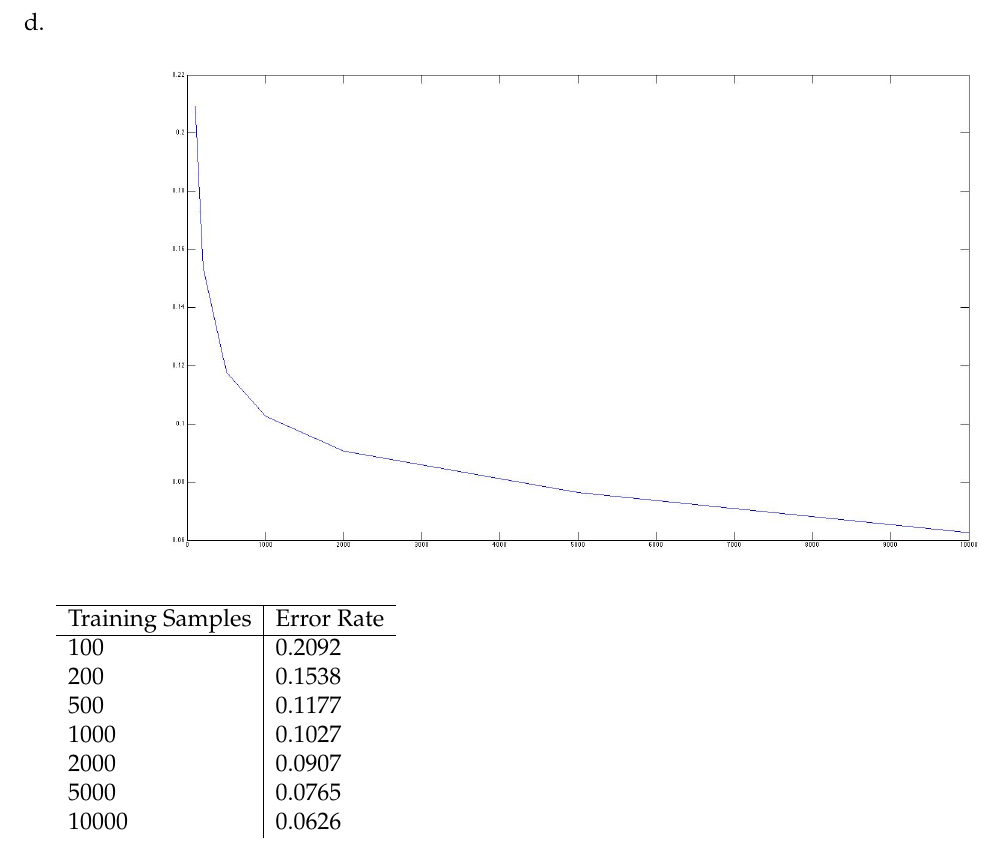
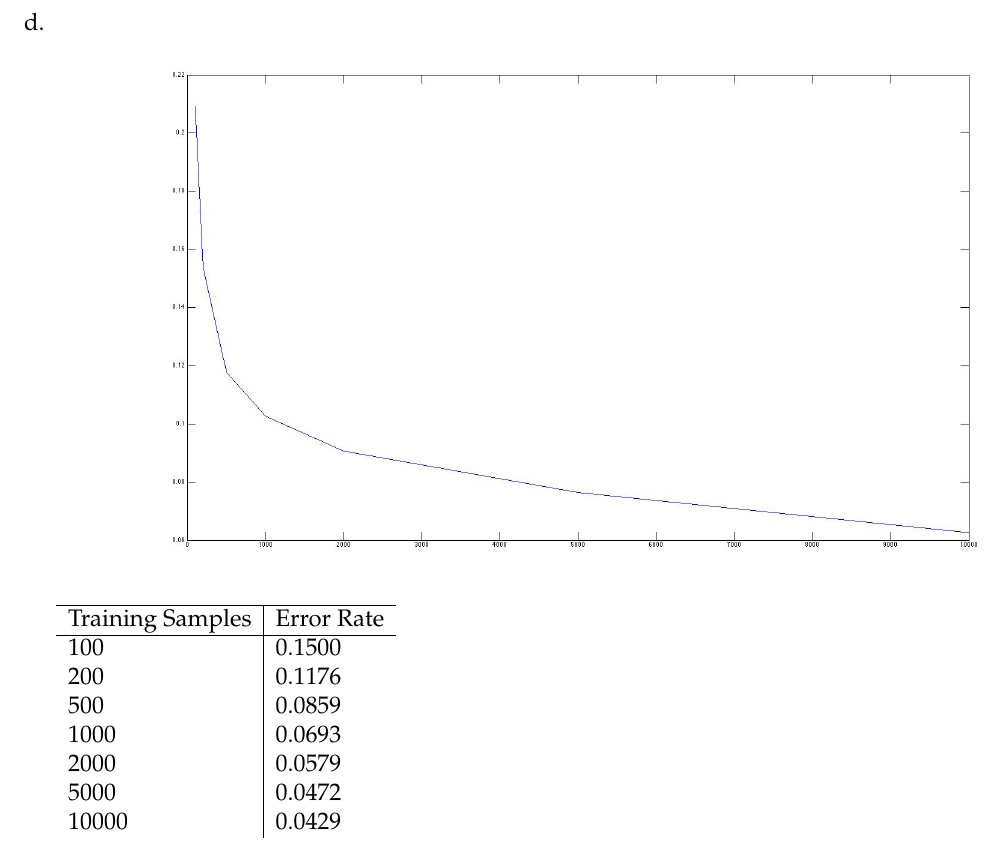
Before and after one commit to mochimisu/cs280hw2, a LaTeX problem sheet (hw2.tex): part of page 5 of 6, cut so that both start at the same text. Compiled offline with pdfLaTeX.

Commit message:
gauss data

```diff
--- a/hw2.tex
+++ b/hw2.tex
@@ -172,13 +172,13 @@
         \hline
         Training Samples & Error Rate \\
         \hline
-        100   & 0.2092 \\
-        200   & 0.1538 \\
-        500   & 0.1177 \\
-        1000  & 0.1027 \\
-        2000  & 0.0907 \\
-        5000  & 0.0765 \\
-        10000 & 0.0626 \\
+        100   & 0.1500 \\
+        200   & 0.1176 \\
+        500   & 0.0859 \\
+        1000  & 0.0693 \\
+        2000  & 0.0579 \\
+        5000  & 0.0472 \\
+        10000 & 0.0429 \\
       \end{tabular}
   \end{enumerate}
 
```
